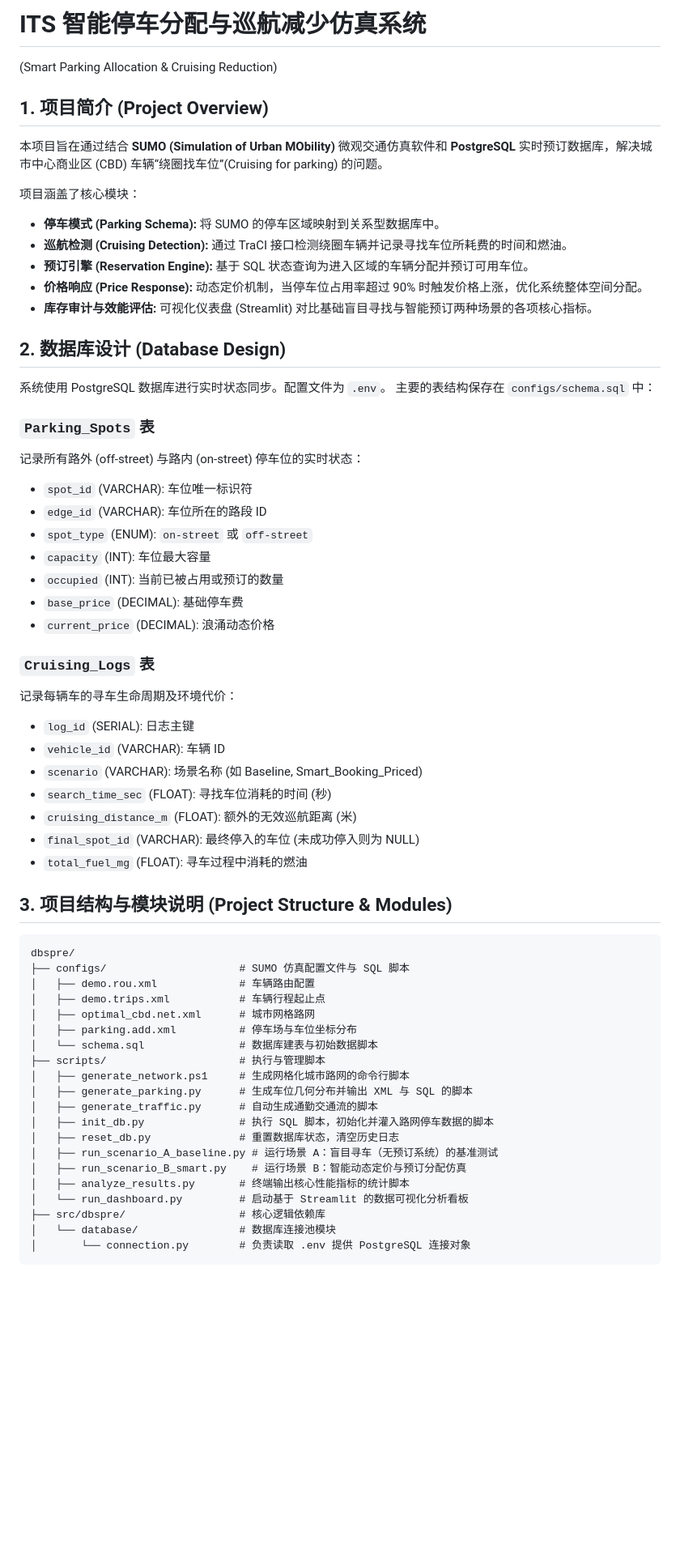
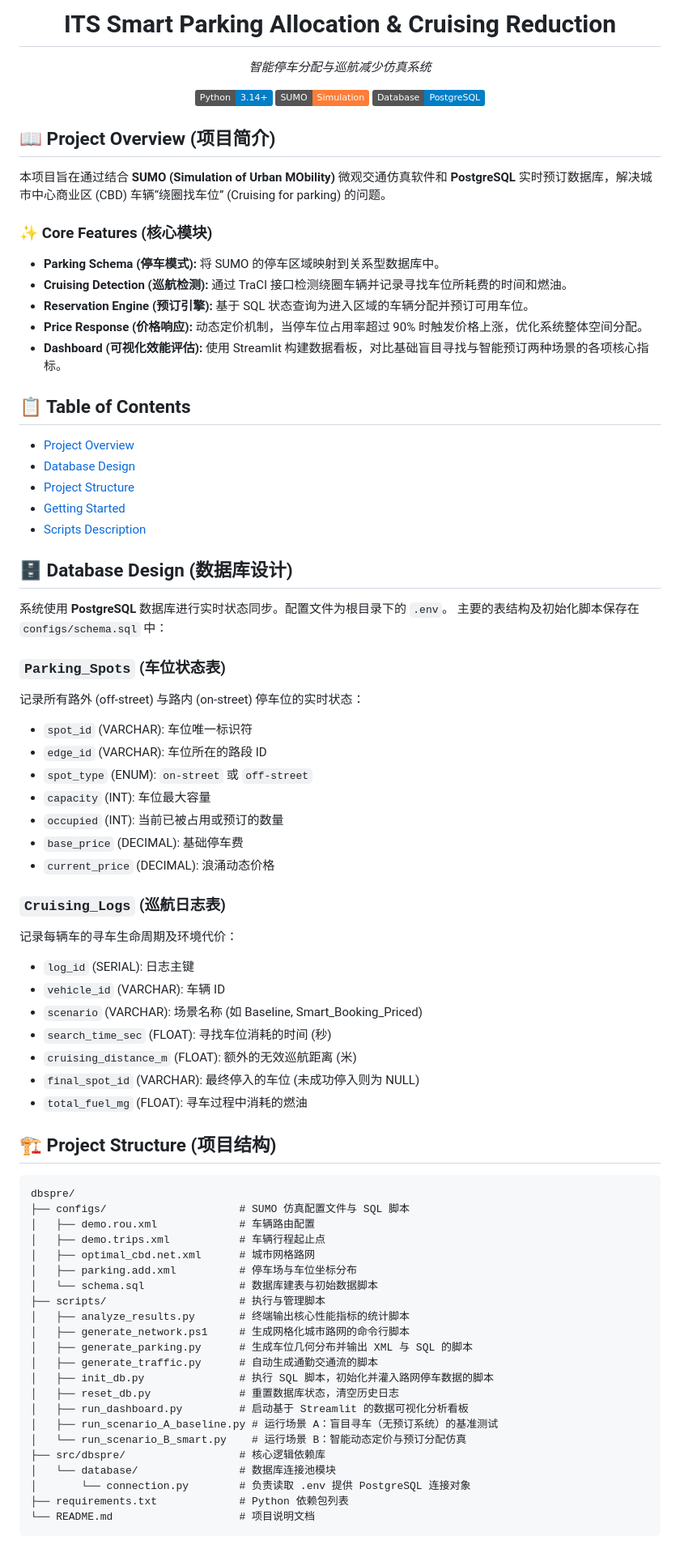
Before and after one commit to bulong0211/dbspre, a Markdown page: README.md, the part around one of its changes. Shown at 81% size. Rendered like a GitHub page; badges without logos; blank space fills up the shorter version.

Commit message:
docs: improve README.md formatting and add requirements.txt install instructions

````diff
--- a/README.md
+++ b/README.md
@@ -1,21 +1,39 @@
-# ITS 智能停车分配与巡航减少仿真系统
-(Smart Parking Allocation & Cruising Reduction)
+<h1 align="center">ITS Smart Parking Allocation & Cruising Reduction</h1>
 
-## 1. 项目简介 (Project Overview)
-本项目旨在通过结合 **SUMO (Simulation of Urban MObility)** 微观交通仿真软件和 **PostgreSQL** 实时预订数据库，解决城市中心商业区 (CBD) 车辆“绕圈找车位”(Cruising for parking) 的问题。
+<p align="center">
+  <em>智能停车分配与巡航减少仿真系统</em>
+</p>
 
-项目涵盖了核心模块：
-- **停车模式 (Parking Schema):** 将 SUMO 的停车区域映射到关系型数据库中。
-- **巡航检测 (Cruising Detection):** 通过 TraCI 接口检测绕圈车辆并记录寻找车位所耗费的时间和燃油。
-- **预订引擎 (Reservation Engine):** 基于 SQL 状态查询为进入区域的车辆分配并预订可用车位。
-- **价格响应 (Price Response):** 动态定价机制，当停车位占用率超过 90% 时触发价格上涨，优化系统整体空间分配。
-- **库存审计与效能评估:** 可视化仪表盘 (Streamlit) 对比基础盲目寻找与智能预订两种场景的各项核心指标。
+<p align="center">
+    <img src="https://img.shields.io/badge/Python-3.14+-blue.svg" alt="Python Version">
+    <img src="https://img.shields.io/badge/SUMO-Simulation-orange.svg" alt="SUMO">
+    <img src="https://img.shields.io/badge/Database-PostgreSQL-blue.svg" alt="PostgreSQL">
+</p>
 
-## 2. 数据库设计 (Database Design)
-系统使用 PostgreSQL 数据库进行实时状态同步。配置文件为 `.env`。
-主要的表结构保存在 `configs/schema.sql` 中：
+## 📖 Project Overview (项目简介)
 
-### `Parking_Spots` 表
+本项目旨在通过结合 **SUMO (Simulation of Urban MObility)** 微观交通仿真软件和 **PostgreSQL** 实时预订数据库，解决城市中心商业区 (CBD) 车辆“绕圈找车位” (Cruising for parking) 的问题。
+
+### ✨ Core Features (核心模块)
+- **Parking Schema (停车模式):** 将 SUMO 的停车区域映射到关系型数据库中。
+- **Cruising Detection (巡航检测):** 通过 TraCI 接口检测绕圈车辆并记录寻找车位所耗费的时间和燃油。
+- **Reservation Engine (预订引擎):** 基于 SQL 状态查询为进入区域的车辆分配并预订可用车位。
+- **Price Response (价格响应):** 动态定价机制，当停车位占用率超过 90% 时触发价格上涨，优化系统整体空间分配。
+- **Dashboard (可视化效能评估):** 使用 Streamlit 构建数据看板，对比基础盲目寻找与智能预订两种场景的各项核心指标。
+
+## 📋 Table of Contents
+- [Project Overview](#-project-overview-项目简介)
+- [Database Design](#-database-design-数据库设计)
+- [Project Structure](#-project-structure-项目结构)
+- [Getting Started](#-getting-started-从零开始运行)
+- [Scripts Description](#-scripts-description-脚本功能说明)
+
+## 🗄️ Database Design (数据库设计)
+
+系统使用 **PostgreSQL** 数据库进行实时状态同步。配置文件为根目录下的 `.env`。
+主要的表结构及初始化脚本保存在 `configs/schema.sql` 中：
+
+### `Parking_Spots` (车位状态表)
 记录所有路外 (off-street) 与路内 (on-street) 停车位的实时状态：
 - `spot_id` (VARCHAR): 车位唯一标识符
 - `edge_id` (VARCHAR): 车位所在的路段 ID
@@ -25,7 +43,7 @@
 - `base_price` (DECIMAL): 基础停车费
 - `current_price` (DECIMAL): 浪涌动态价格
 
-### `Cruising_Logs` 表
+### `Cruising_Logs` (巡航日志表)
 记录每辆车的寻车生命周期及环境代价：
 - `log_id` (SERIAL): 日志主键
 - `vehicle_id` (VARCHAR): 车辆 ID
@@ -35,7 +53,7 @@
 - `final_spot_id` (VARCHAR): 最终停入的车位 (未成功停入则为 NULL)
 - `total_fuel_mg` (FLOAT): 寻车过程中消耗的燃油
 
-## 3. 项目结构与模块说明 (Project Structure & Modules)
+## 🏗️ Project Structure (项目结构)
 
 ```text
 dbspre/
@@ -46,17 +64,19 @@ dbspre/
 │   ├── parking.add.xml          # 停车场与车位坐标分布
 │   └── schema.sql               # 数据库建表与初始数据脚本
 ├── scripts/                     # 执行与管理脚本
+│   ├── analyze_results.py       # 终端输出核心性能指标的统计脚本
 │   ├── generate_network.ps1     # 生成网格化城市路网的命令行脚本
 │   ├── generate_parking.py      # 生成车位几何分布并输出 XML 与 SQL 的脚本
 │   ├── generate_traffic.py      # 自动生成通勤交通流的脚本
 │   ├── init_db.py               # 执行 SQL 脚本，初始化并灌入路网停车数据的脚本
 │   ├── reset_db.py              # 重置数据库状态，清空历史日志
+│   ├── run_dashboard.py         # 启动基于 Streamlit 的数据可视化分析看板
 │   ├── run_scenario_A_baseline.py # 运行场景 A：盲目寻车（无预订系统）的基准测试
-│   ├── run_scenario_B_smart.py    # 运行场景 B：智能动态定价与预订分配仿真
-│   ├── analyze_results.py       # 终端输出核心性能指标的统计脚本
-│   └── run_dashboard.py         # 启动基于 Streamlit 的数据可视化分析看板
+│   └── run_scenario_B_smart.py    # 运行场景 B：智能动态定价与预订分配仿真
 ├── src/dbspre/                  # 核心逻辑依赖库
 │   └── database/                # 数据库连接池模块
 │       └── connection.py        # 负责读取 .env 提供 PostgreSQL 连接对象
+├── requirements.txt             # Python 依赖包列表
+└── README.md                    # 项目说明文档
 ```
 
````
Also changed, not shown: other parts of README.md (+27 -25 lines).
